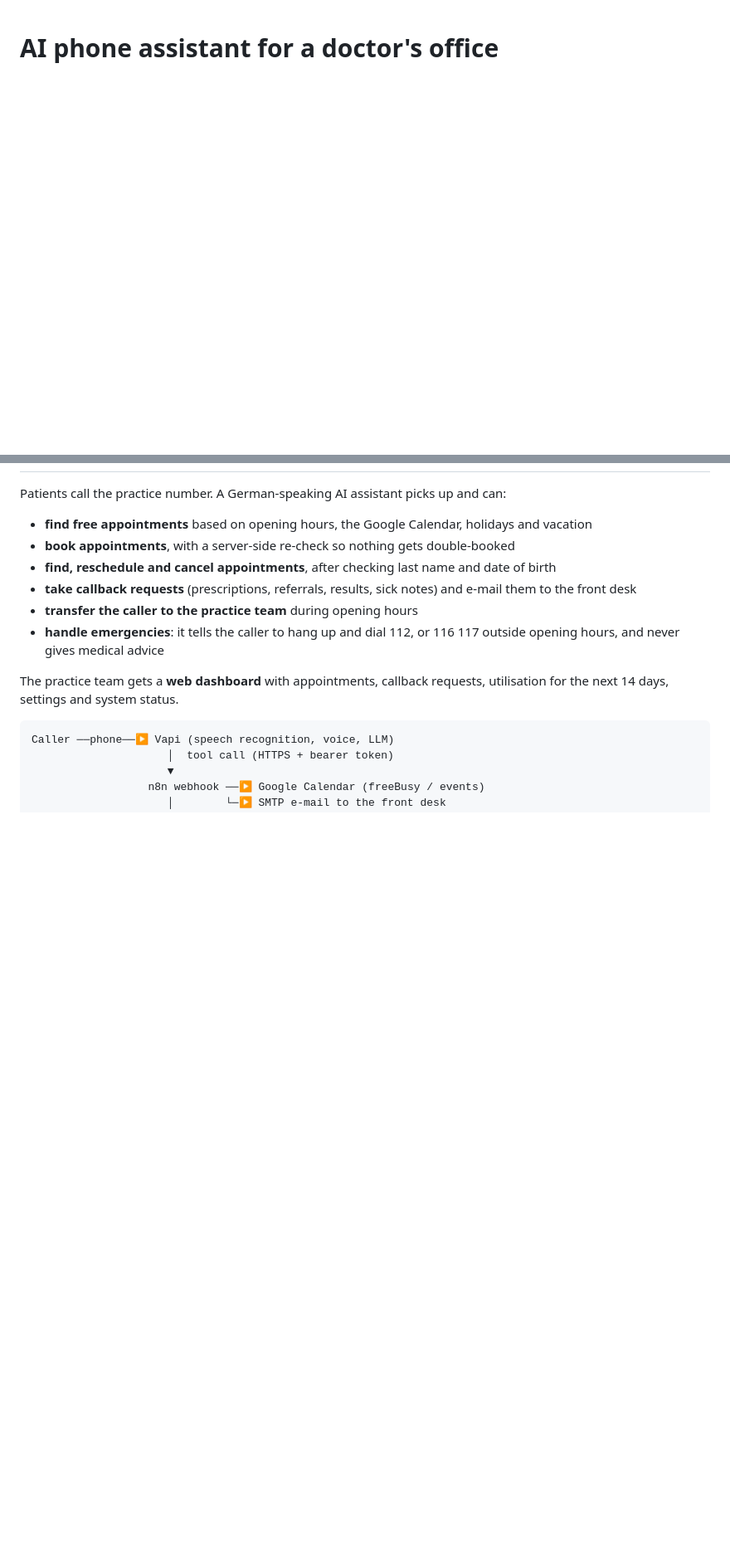
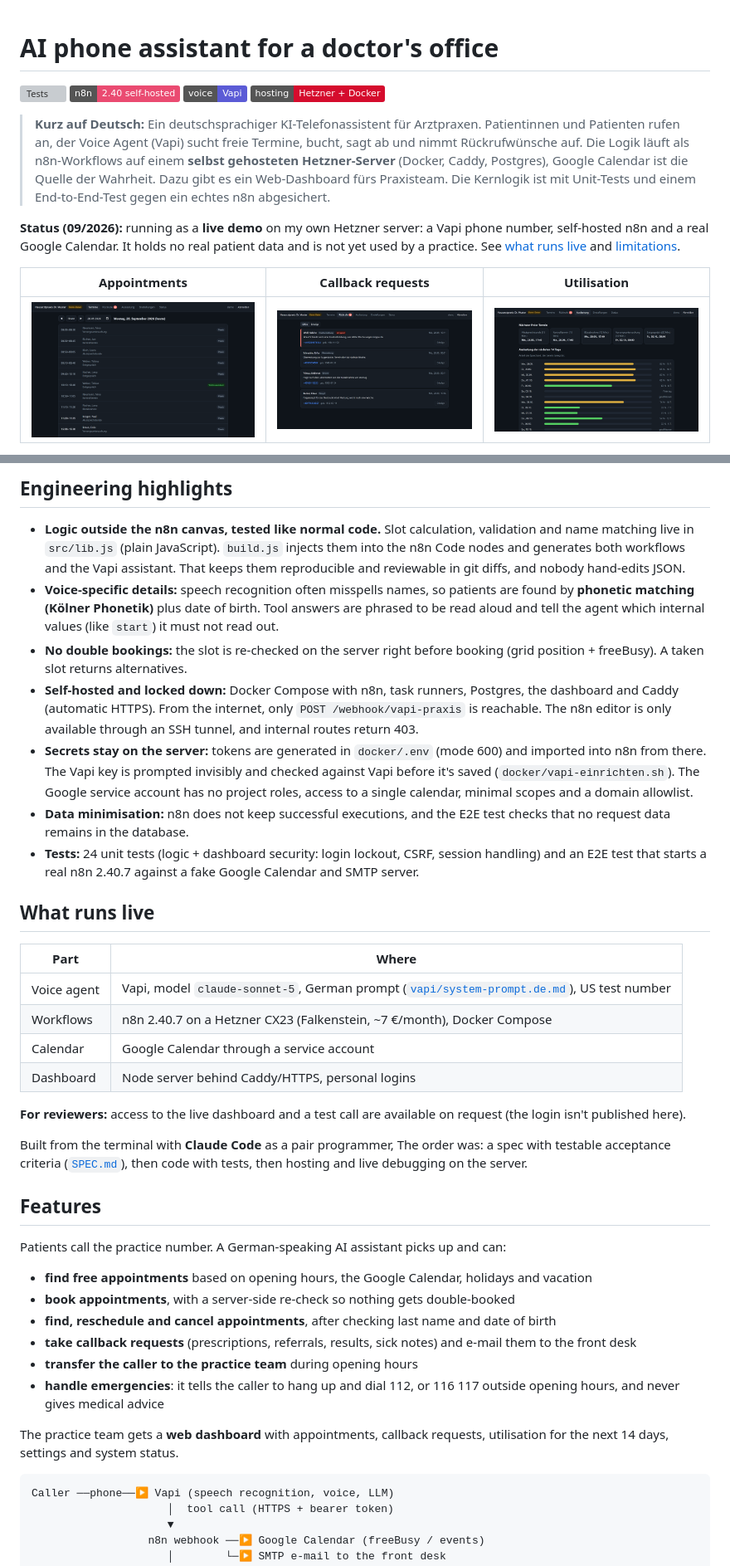
Before and after one commit to joel1220-bmg/praxis-telefonassistent, a Markdown page: README.md, 2 parts joined by grey strips. Shown at 83% size. Drawn GitHub-style; pictures changed too: docs/bilder/dashboard-auslastung.png (added), docs/bilder/dashboard-rueckrufe.png (added), docs/bilder/dashboard-termine.png (added); badges without logos; blank space fills up the shorter version; grey boxes are pictures that could not be loaded.

```diff
--- a/README.md
+++ b/README.md
@@ -1 +1,15 @@
 # AI phone assistant for a doctor's office
+
+[![Tests](https://github.com/joel1220-bmg/praxis-telefonassistent/actions/workflows/tests.yml/badge.svg)](https://github.com/joel1220-bmg/praxis-telefonassistent/actions/workflows/tests.yml)
+![n8n 2.40 self-hosted](https://img.shields.io/badge/n8n-2.40%20self--hosted-EA4B71)
+![Vapi voice agent](https://img.shields.io/badge/voice-Vapi-5B5BD6)
+![Hetzner + Docker](https://img.shields.io/badge/hosting-Hetzner%20%2B%20Docker-D50C2D)
+
+> **Kurz auf Deutsch:** Ein deutschsprachiger KI-Telefonassistent für Arztpraxen. Patientinnen und Patienten rufen an, der Voice Agent (Vapi) sucht freie Termine, bucht, sagt ab und nimmt Rückrufwünsche auf. Die Logik läuft als n8n-Workflows auf einem **selbst gehosteten Hetzner-Server** (Docker, Caddy, Postgres), Google Calendar ist die Quelle der Wahrheit. Dazu gibt es ein Web-Dashboard fürs Praxisteam. Die Kernlogik ist mit Unit-Tests und einem End-to-End-Test gegen ein echtes n8n abgesichert.
+
+**Status (09/2026):** running as a **live demo** on my own Hetzner server: a Vapi phone number, self-hosted n8n and a real Google Calendar. It holds no real patient data and is not yet used by a practice. See [what runs live](#what-runs-live) and [limitations](#limitations).
+
+| Appointments | Callback requests | Utilisation |
+|---|---|---|
+| ![Dashboard: appointments of the day](docs/bilder/dashboard-termine.png) | ![Dashboard: callback requests](docs/bilder/dashboard-rueckrufe.png) | ![Dashboard: utilisation for 14 days](docs/bilder/dashboard-auslastung.png) |
+
@@ -2,3 +43,27 @@
+## Engineering highlights
+
+- **Logic outside the n8n canvas, tested like normal code.** Slot calculation, validation and name matching live in `src/lib.js` (plain JavaScript). `build.js` injects them into the n8n Code nodes and generates both workflows and the Vapi assistant. That keeps them reproducible and reviewable in git diffs, and nobody hand-edits JSON.
+- **Voice-specific details:** speech recognition often misspells names, so patients are found by **phonetic matching (Kölner Phonetik)** plus date of birth. Tool answers are phrased to be read aloud and tell the agent which internal values (like `start`) it must not read out.
+- **No double bookings:** the slot is re-checked on the server right before booking (grid position + freeBusy). A taken slot returns alternatives.
+- **Self-hosted and locked down:** Docker Compose with n8n, task runners, Postgres, the dashboard and Caddy (automatic HTTPS). From the internet, only `POST /webhook/vapi-praxis` is reachable. The n8n editor is only available through an SSH tunnel, and internal routes return 403.
+- **Secrets stay on the server:** tokens are generated in `docker/.env` (mode 600) and imported into n8n from there. The Vapi key is prompted invisibly and checked against Vapi before it's saved (`docker/vapi-einrichten.sh`). The Google service account has no project roles, access to a single calendar, minimal scopes and a domain allowlist.
+- **Data minimisation:** n8n does not keep successful executions, and the E2E test checks that no request data remains in the database.
+- **Tests:** 24 unit tests (logic + dashboard security: login lockout, CSRF, session handling) and an E2E test that starts a real n8n 2.40.7 against a fake Google Calendar and SMTP server.
+
+## What runs live
+
+| Part | Where |
+|---|---|
+| Voice agent | Vapi, model `claude-sonnet-5`, German prompt ([`vapi/system-prompt.de.md`](vapi/system-prompt.de.md)), US test number |
+| Workflows | n8n 2.40.7 on a Hetzner CX23 (Falkenstein, ~7 €/month), Docker Compose |
+| Calendar | Google Calendar through a service account |
+| Dashboard | Node server behind Caddy/HTTPS, personal logins |
+
+**For reviewers:** access to the live dashboard and a test call are available on request (the login isn't published here).
+
+Built from the terminal with **Claude Code** as a pair programmer, The order was: a spec with testable acceptance criteria ([`SPEC.md`](SPEC.md)), then code with tests, then hosting and live debugging on the server.
+
+## Features
 
 Patients call the practice number. A German-speaking AI assistant picks up and can:
 
```
Also changed, not shown: other parts of README.md (+28 -1 lines), 5 other files.
